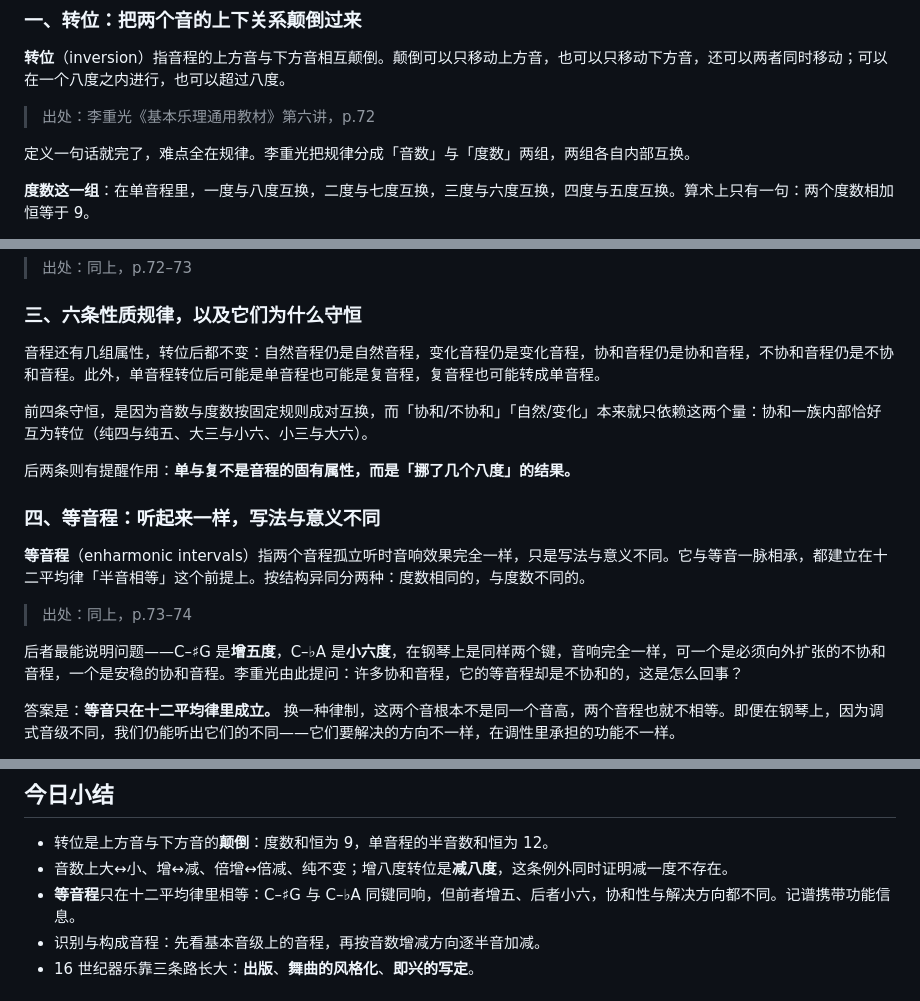
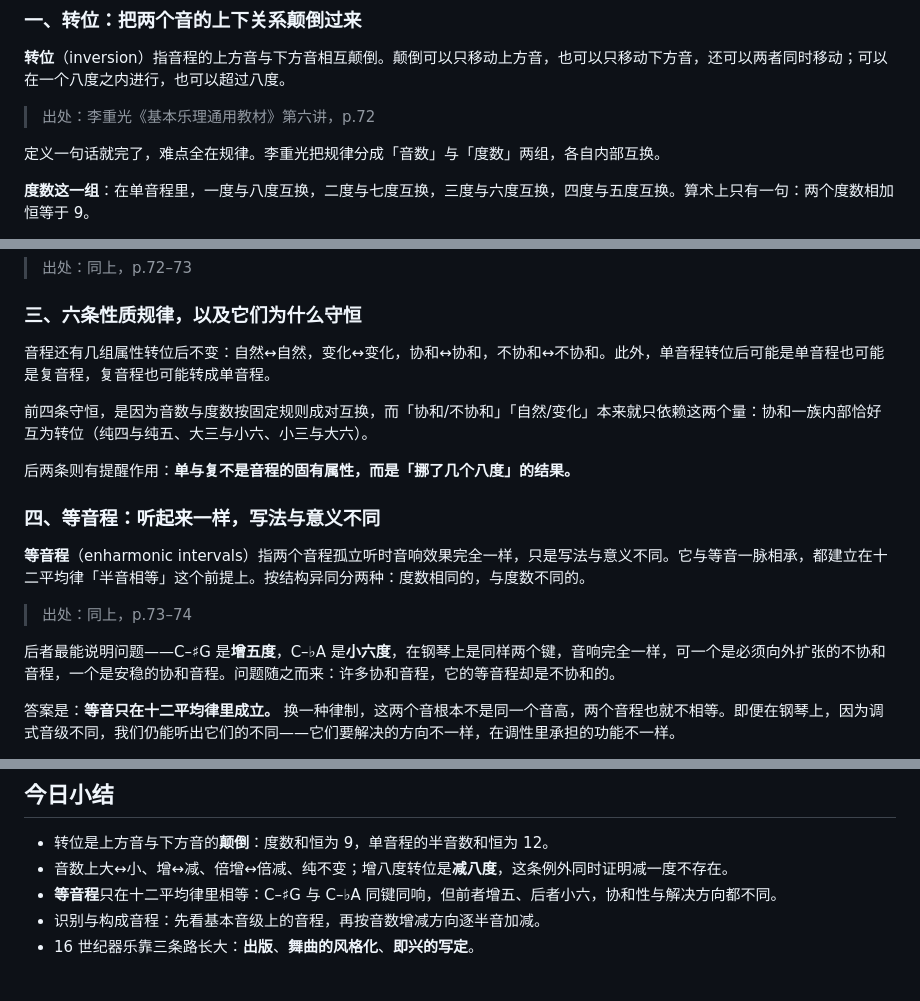
Before and after one commit to Ryonhhh/everyday-music, a Markdown page: data/lessons/day-14.md, 3 parts joined by grey strips. Drawn GitHub-style.

```diff
--- a/data/lessons/day-14.md
+++ b/data/lessons/day-14.md
@@ -8,7 +8,7 @@
 
 > 出处：李重光《基本乐理通用教材》第六讲，p.72
 
-定义一句话就完了，难点全在规律。李重光把规律分成「音数」与「度数」两组，两组各自内部互换。
+定义一句话就完了，难点全在规律。李重光把规律分成「音数」与「度数」两组，各自内部互换。
 
 **度数这一组**：在单音程里，一度与八度互换，二度与七度互换，三度与六度互换，四度与五度互换。算术上只有一句：两个度数相加恒等于 9。
 
@@ -26,7 +26,7 @@
 
 ### 三、六条性质规律，以及它们为什么守恒
 
-音程还有几组属性，转位后都不变：自然音程仍是自然音程，变化音程仍是变化音程，协和音程仍是协和音程，不协和音程仍是不协和音程。此外，单音程转位后可能是单音程也可能是复音程，复音程也可能转成单音程。
+音程还有几组属性转位后不变：自然↔自然，变化↔变化，协和↔协和，不协和↔不协和。此外，单音程转位后可能是单音程也可能是复音程，复音程也可能转成单音程。
 
 前四条守恒，是因为音数与度数按固定规则成对互换，而「协和/不协和」「自然/变化」本来就只依赖这两个量：协和一族内部恰好互为转位（纯四与纯五、大三与小六、小三与大六）。
 
@@ -38,7 +38,7 @@
 
 > 出处：同上，p.73–74
 
-后者最能说明问题——C–♯G 是**增五度**，C–♭A 是**小六度**，在钢琴上是同样两个键，音响完全一样，可一个是必须向外扩张的不协和音程，一个是安稳的协和音程。李重光由此提问：许多协和音程，它的等音程却是不协和的，这是怎么回事？
+后者最能说明问题——C–♯G 是**增五度**，C–♭A 是**小六度**，在钢琴上是同样两个键，音响完全一样，可一个是必须向外扩张的不协和音程，一个是安稳的协和音程。问题随之而来：许多协和音程，它的等音程却是不协和的。
 
 答案是：**等音只在十二平均律里成立。** 换一种律制，这两个音根本不是同一个音高，两个音程也就不相等。即便在钢琴上，因为调式音级不同，我们仍能听出它们的不同——它们要解决的方向不一样，在调性里承担的功能不一样。
 
@@ -120,7 +112,7 @@
 
 - 转位是上方音与下方音的**颠倒**：度数和恒为 9，单音程的半音数和恒为 12。
 - 音数上大↔小、增↔减、倍增↔倍减、纯不变；增八度转位是**减八度**，这条例外同时证明减一度不存在。
-- **等音程**只在十二平均律里相等：C–♯G 与 C–♭A 同键同响，但前者增五、后者小六，协和性与解决方向都不同。记谱携带功能信息。
+- **等音程**只在十二平均律里相等：C–♯G 与 C–♭A 同键同响，但前者增五、后者小六，协和性与解决方向都不同。
 - 识别与构成音程：先看基本音级上的音程，再按音数增减方向逐半音加减。
 - 16 世纪器乐靠三条路长大：**出版**、**舞曲的风格化**、**即兴的写定**。
 
```
Also changed, not shown: other parts of data/lessons/day-14.md (+18 -26 lines), README.md (+2 -0 lines), data/lessons/day-15.md (added, +139 -0 lines), data/lessons/day-20.md (+4 -4 lines), docs/preview/album.png, 6 other files.
